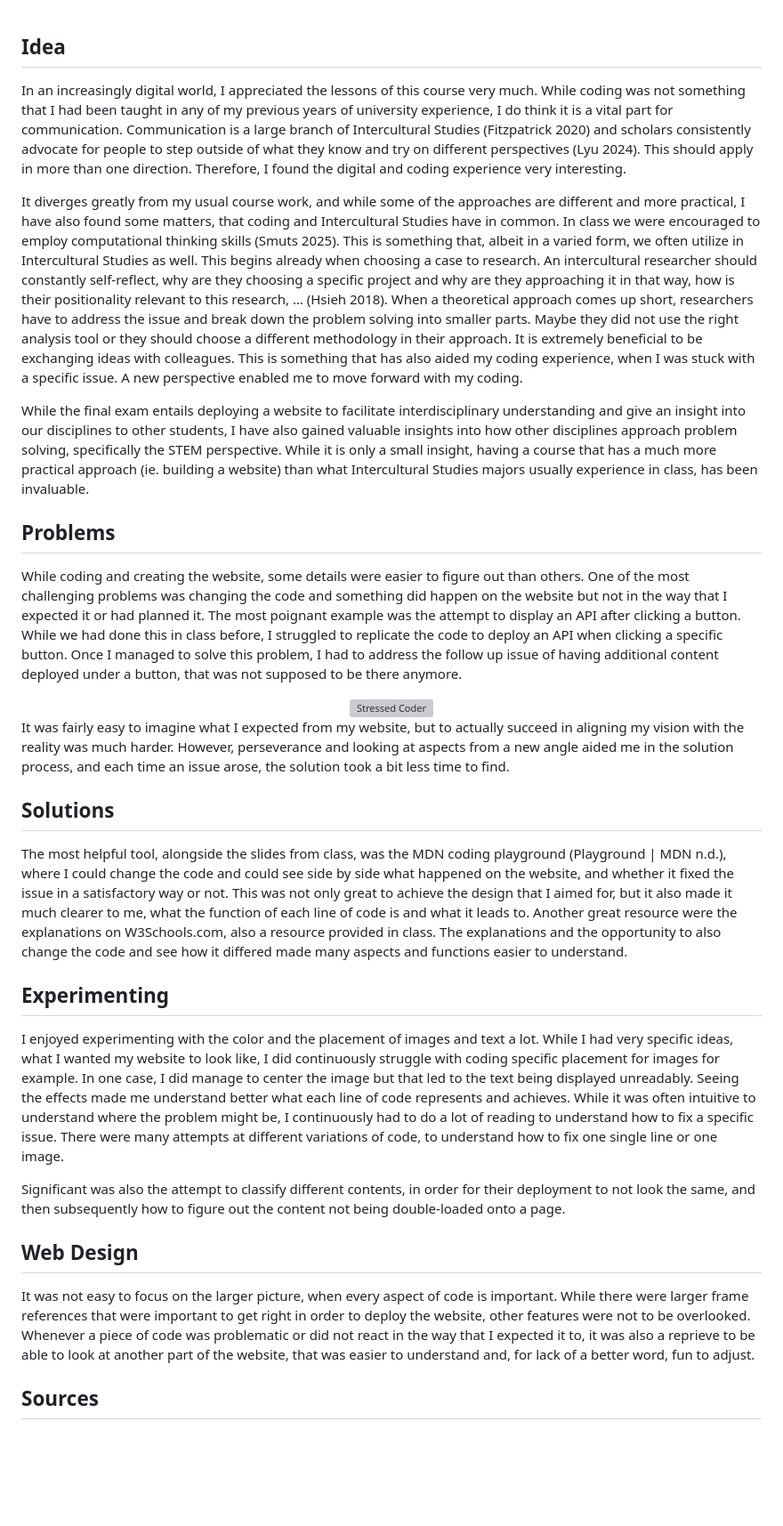
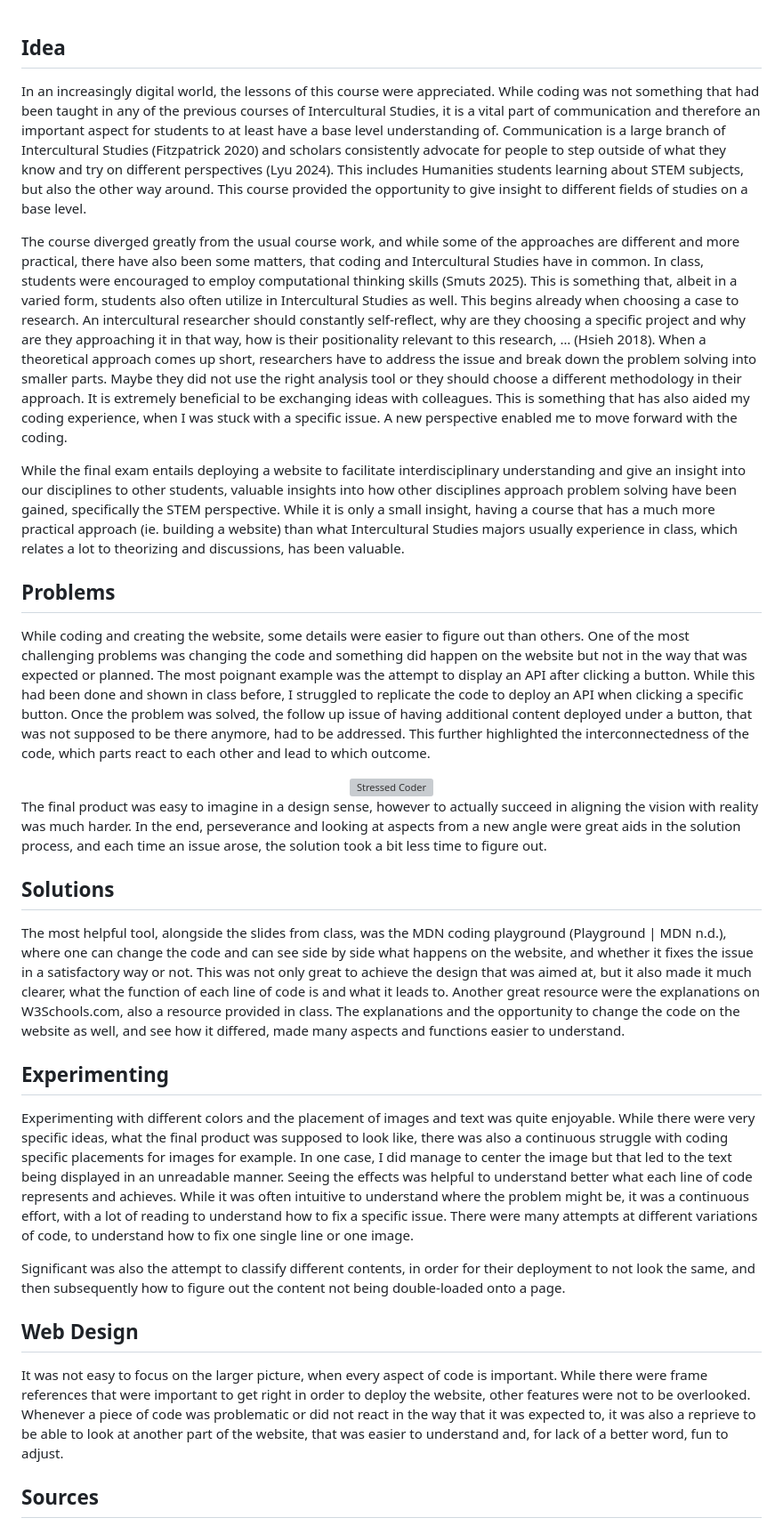
Before and after one commit to ImvaBe/Final-Exam_Digital-Humanities, a Markdown page: assignment2.md, the part around the change. Shown at 89% size. Drawn GitHub-style; blank space fills up the shorter version; grey boxes are pictures that could not be loaded.

```diff
--- a/assignment2.md
+++ b/assignment2.md
@@ -1,33 +1,32 @@
 <div class="container"><div class="fancy"><h2>Idea</h2></div></div>
 
+In an increasingly digital world, the lessons of this course were appreciated. While coding was not something that had been taught in any of the previous courses of Intercultural Studies, it is a vital part of communication and therefore an important aspect for students to at least have a base level understanding of. Communication is a large branch of Intercultural Studies (Fitzpatrick 2020) and scholars consistently advocate for people to step outside of what they know and try on different perspectives (Lyu 2024). This includes Humanities students learning about STEM subjects, but also the other way around. This course provided the opportunity to give insight to different fields of studies on a base level.
 
-In an increasingly digital world, I appreciated the lessons of this course very much. While coding was not something that I had been taught in any of my previous years of university experience, I do think it is a vital part for communication. Communication is a large branch of Intercultural Studies (Fitzpatrick 2020) and scholars consistently advocate for people to step outside of what they know and try on different perspectives (Lyu 2024). This should apply in more than one direction. Therefore, I found the digital and coding experience very interesting.
+The course diverged greatly from the usual course work, and while some of the approaches are different and more practical, there have also been some matters, that coding and Intercultural Studies have in common. In class, students were encouraged to employ computational thinking skills (Smuts 2025). This is something that, albeit in a varied form, students also often utilize in Intercultural Studies as well. This begins already when choosing a case to research. An intercultural researcher should constantly self-reflect, why are they choosing a specific project and why are they approaching it in that way, how is their positionality relevant to this research, … (Hsieh 2018). When a theoretical approach comes up short, researchers have to address the issue and break down the problem solving into smaller parts. Maybe they did not use the right analysis tool or they should choose a different methodology in their approach. It is extremely beneficial to be exchanging ideas with colleagues. This is something that has also aided my coding experience, when I was stuck with a specific issue. A new perspective enabled me to move forward with the coding.
 
-It diverges greatly from my usual course work, and while some of the approaches are different and more practical, I have also found some matters, that coding and Intercultural Studies have in common. In class we were encouraged to employ computational thinking skills (Smuts 2025). This is something that, albeit in a varied form, we often utilize in Intercultural Studies as well. This begins already when choosing a case to research. An intercultural researcher should constantly self-reflect, why are they choosing a specific project and why are they approaching it in that way, how is their positionality relevant to this research, … (Hsieh 2018). When a theoretical approach comes up short, researchers have to address the issue and break down the problem solving into smaller parts. Maybe they did not use the right analysis tool or they should choose a different methodology in their approach. It is extremely beneficial to be exchanging ideas with colleagues. This is something that has also aided my coding experience, when I was stuck with a specific issue. A new perspective enabled me to move forward with my coding.
-
-While the final exam entails deploying a website to facilitate interdisciplinary understanding and give an insight into our disciplines to other students, I have also gained valuable insights into how other disciplines approach problem solving, specifically the STEM perspective. While it is only a small insight, having a course that has a much more practical approach (ie. building a website) than what Intercultural Studies majors usually experience in class, has been invaluable.
+While the final exam entails deploying a website to facilitate interdisciplinary understanding and give an insight into our disciplines to other students, valuable insights into how other disciplines approach problem solving have been gained, specifically the STEM perspective. While it is only a small insight, having a course that has a much more practical approach (ie. building a website) than what Intercultural Studies majors usually experience in class, which relates a lot to theorizing and discussions, has been valuable.
 
 <div class="container"><div class="fancy"><h2>Problems</h2></div></div>
 
-While coding and creating the website, some details were easier to figure out than others. One of the most challenging problems was changing the code and something did happen on the website but not in the way that I expected it or had planned it. The most poignant example was the attempt to display an API after clicking a button. While we had done this in class before, I struggled to replicate the code to deploy an API when clicking a specific button. Once I managed to solve this problem, I had to address the follow up issue of having additional content deployed under a button, that was not supposed to be there anymore.
+While coding and creating the website, some details were easier to figure out than others. One of the most challenging problems was changing the code and something did happen on the website but not in the way that was expected or planned. The most poignant example was the attempt to display an API after clicking a button. While this had been done and shown in class before, I struggled to replicate the code to deploy an API when clicking a specific button. Once the problem was solved, the follow up issue of having additional content deployed under a button, that was not supposed to be there anymore, had to be addressed. This further highlighted the interconnectedness of the code, which parts react to each other and lead to which outcome.
 
 <div align="center"><img src="coding.jpg" alt="Stressed Coder" width="700px" height="392.3px"></div>
 
-It was fairly easy to imagine what I expected from my website, but to actually succeed in aligning my vision with the reality was much harder. However, perseverance and looking at aspects from a new angle aided me in the solution process, and each time an issue arose, the solution took a bit less time to find.
+The final product was easy to imagine in a design sense, however to actually succeed in aligning the vision with reality was much harder. In the end, perseverance and looking at aspects from a new angle were great aids in the solution process, and each time an issue arose, the solution took a bit less time to figure out.
 
 <div class="container"><div class="fancy"><h2>Solutions</h2></div></div>
 
-The most helpful tool, alongside the slides from class, was the MDN coding playground (Playground | MDN n.d.), where I could change the code and could see side by side what happened on the website, and whether it fixed the issue in a satisfactory way or not. This was not only great to achieve the design that I aimed for, but it also made it much clearer to me, what the function of each line of code is and what it leads to. Another great resource were the explanations on W3Schools.com, also a resource provided in class. The explanations and the opportunity to also change the code and see how it differed made many aspects and functions easier to understand.
+The most helpful tool, alongside the slides from class, was the MDN coding playground (Playground | MDN n.d.), where one can change the code and can see side by side what happens on the website, and whether it fixes the issue in a satisfactory way or not. This was not only great to achieve the design that was aimed at, but it also made it much clearer, what the function of each line of code is and what it leads to. Another great resource were the explanations on W3Schools.com, also a resource provided in class. The explanations and the opportunity to change the code on the website as well, and see how it differed, made many aspects and functions easier to understand.
 
 <div class="container"><div class="fancy"><h2>Experimenting</h2></div></div>
 
-I enjoyed experimenting with the color and the placement of images and text a lot. While I had very specific ideas, what I wanted my website to look like, I did continuously struggle with coding specific placement for images for example. In one case, I did manage to center the image but that led to the text being displayed unreadably. Seeing the effects made me understand better what each line of code represents and achieves. While it was often intuitive to understand where the problem might be, I continuously had to do a lot of reading to understand how to fix a specific issue. There were many attempts at different variations of code, to understand how to fix one single line or one image.
+Experimenting with different colors and the placement of images and text was quite enjoyable. While there were very specific ideas, what the final product was supposed to look like, there was also a continuous struggle with coding specific placements for images for example. In one case, I did manage to center the image but that led to the text being displayed in an unreadable manner. Seeing the effects was helpful to understand better what each line of code represents and achieves. While it was often intuitive to understand where the problem might be, it was a continuous effort, with a lot of reading to understand how to fix a specific issue. There were many attempts at different variations of code, to understand how to fix one single line or one image.
 
 Significant was also the attempt to classify different contents, in order for their deployment to not look the same, and then subsequently how to figure out the content not being double-loaded onto a page.
 
 <div class="container"><div class="fancy"><h2>Web Design</h2></div></div>
 
-It was not easy to focus on the larger picture, when every aspect of code is important. While there were larger frame references that were important to get right in order to deploy the website, other features were not to be overlooked. Whenever a piece of code was problematic or did not react in the way that I expected it to, it was also a reprieve to be able to look at another part of the website, that was easier to understand and, for lack of a better word, fun to adjust.
+It was not easy to focus on the larger picture, when every aspect of code is important. While there were frame references that were important to get right in order to deploy the website, other features were not to be overlooked. Whenever a piece of code was problematic or did not react in the way that it was expected to, it was also a reprieve to be able to look at another part of the website, that was easier to understand and, for lack of a better word, fun to adjust.
 
 <div class="container"><div class="fancy"><h2>Sources</h2></div></div>
 
```
Also changed, not shown: assignment1.md (+21 -16 lines).
